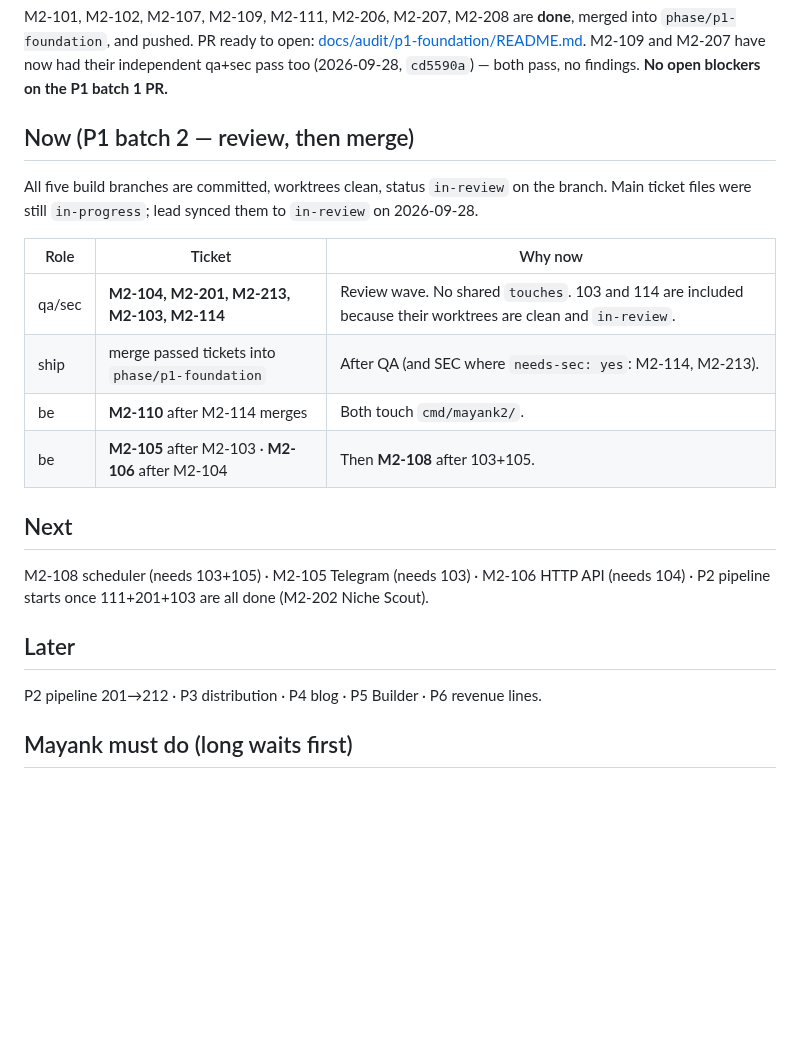
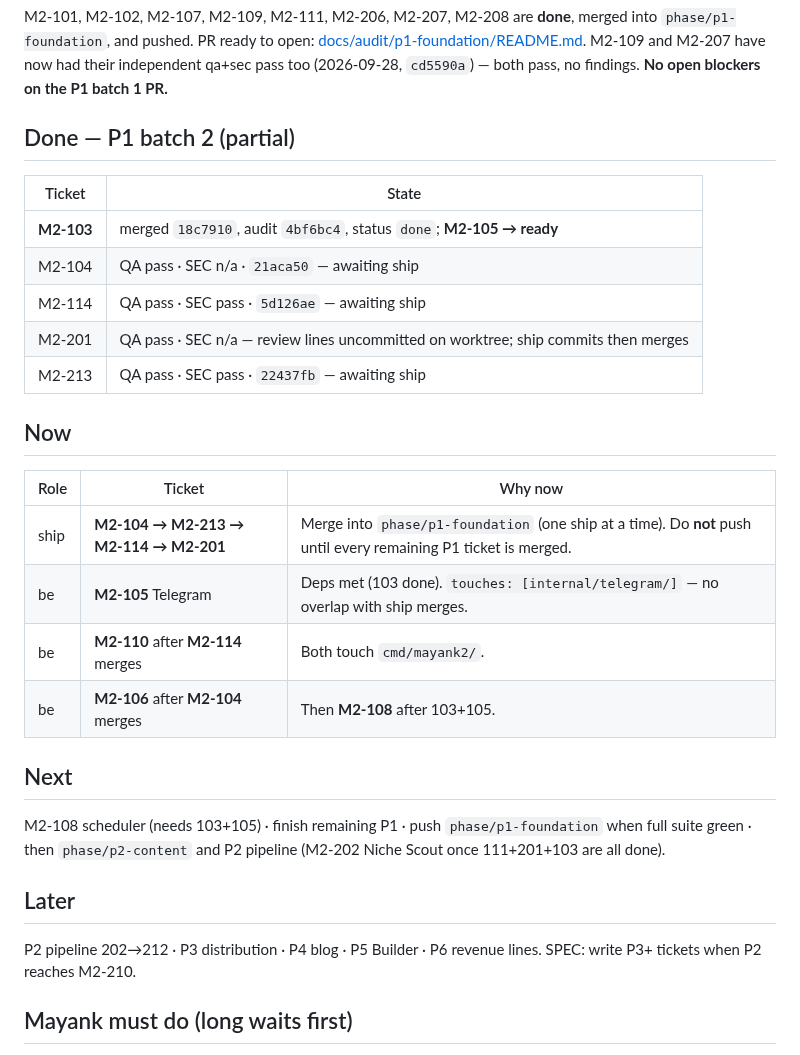
Before and after one commit to Mayankmishra110/Me2.0, a Markdown page: crew/PLAN.md, the part around the change. GitHub-like rendering; blank space fills up the shorter version.

Commit message:
docs(crew): P1 batch-2 ship wave + M2-105 build
Co-authored-by: Cursor <cursoragent@cursor.com>

```diff
--- a/crew/PLAN.md
+++ b/crew/PLAN.md
@@ -14,25 +14,34 @@ M2-101, M2-102, M2-107, M2-109, M2-111, M2-206, M2-207, M2-208 are **done**, mer
 M2-109 and M2-207 have now had their independent qa+sec pass too (2026-09-28, `cd5590a`) — both pass, no
 findings. **No open blockers on the P1 batch 1 PR.**
 
-## Now (P1 batch 2 — review, then merge)
+## Done — P1 batch 2 (partial)
 
-All five build branches are committed, worktrees clean, status `in-review` on the branch. Main ticket files were still `in-progress`; lead synced them to `in-review` on 2026-09-28.
+| Ticket | State |
+|---|---|
+| **M2-103** | merged `18c7910`, audit `4bf6bc4`, status `done`; **M2-105 → ready** |
+| M2-104 | QA pass · SEC n/a · `21aca50` — awaiting ship |
+| M2-114 | QA pass · SEC pass · `5d126ae` — awaiting ship |
+| M2-201 | QA pass · SEC n/a — review lines uncommitted on worktree; ship commits then merges |
+| M2-213 | QA pass · SEC pass · `22437fb` — awaiting ship |
+
+## Now
 
 | Role | Ticket | Why now |
 |---|---|---|
-| qa/sec | **M2-104, M2-201, M2-213, M2-103, M2-114** | Review wave. No shared `touches`. 103 and 114 are included because their worktrees are clean and `in-review`. |
-| ship | merge passed tickets into `phase/p1-foundation` | After QA (and SEC where `needs-sec: yes`: M2-114, M2-213). |
-| be | **M2-110** after M2-114 merges | Both touch `cmd/mayank2/`. |
-| be | **M2-105** after M2-103 · **M2-106** after M2-104 | Then **M2-108** after 103+105. |
+| ship | **M2-104 → M2-213 → M2-114 → M2-201** | Merge into `phase/p1-foundation` (one ship at a time). Do **not** push until every remaining P1 ticket is merged. |
+| be | **M2-105** Telegram | Deps met (103 done). `touches: [internal/telegram/]` — no overlap with ship merges. |
+| be | **M2-110** after **M2-114** merges | Both touch `cmd/mayank2/`. |
+| be | **M2-106** after **M2-104** merges | Then **M2-108** after 103+105. |
 
 ## Next
 
-M2-108 scheduler (needs 103+105) · M2-105 Telegram (needs 103) · M2-106 HTTP API (needs 104) ·
-P2 pipeline starts once 111+201+103 are all done (M2-202 Niche Scout).
+M2-108 scheduler (needs 103+105) · finish remaining P1 · push `phase/p1-foundation` when full suite green ·
+then `phase/p2-content` and P2 pipeline (M2-202 Niche Scout once 111+201+103 are all done).
 
 ## Later
 
-P2 pipeline 201→212 · P3 distribution · P4 blog · P5 Builder · P6 revenue lines.
+P2 pipeline 202→212 · P3 distribution · P4 blog · P5 Builder · P6 revenue lines.
+SPEC: write P3+ tickets when P2 reaches M2-210.
 
 ## Mayank must do (long waits first)
 
```
